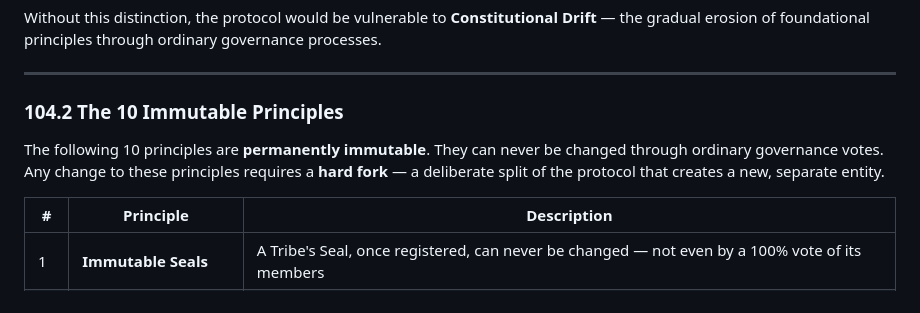
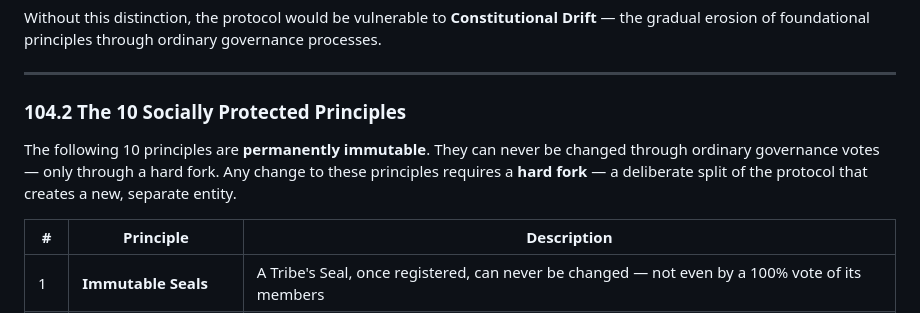
Before and after one commit to axamir/shahnameh-metaverse-core, a Markdown page: whitepaper_sections/en/104-section-104.md, the part around the change. Rendered like a GitHub page.

```diff
--- a/whitepaper_sections/en/104-section-104.md
+++ b/whitepaper_sections/en/104-section-104.md
@@ -18,9 +18,9 @@ Without this distinction, the protocol would be vulnerable to **Constitutional D
 
 ---
 
-### 104.2 The 10 Immutable Principles
+### 104.2 The 10 Socially Protected Principles
 
-The following 10 principles are **permanently immutable**. They can never be changed through ordinary governance votes. Any change to these principles requires a **hard fork** — a deliberate split of the protocol that creates a new, separate entity.
+The following 10 principles are **permanently immutable**. They can never be changed through ordinary governance votes — only through a hard fork. Any change to these principles requires a **hard fork** — a deliberate split of the protocol that creates a new, separate entity.
 
 | # | Principle | Description |
 |---|-----------|-------------|
```
Also changed, not shown: RESPONSE_TO_CRITICS_FINAL.md (added, +69 -0 lines), whitepaper_sections/en/102-section-102.md (+10 -0 lines).
